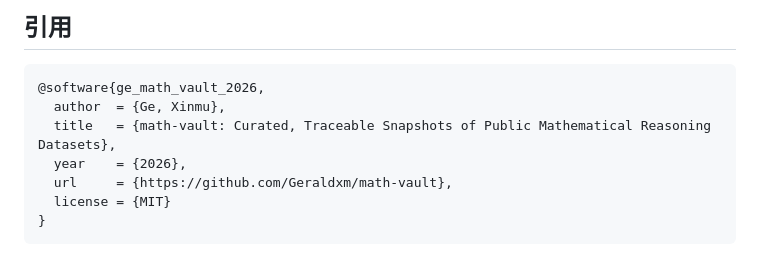
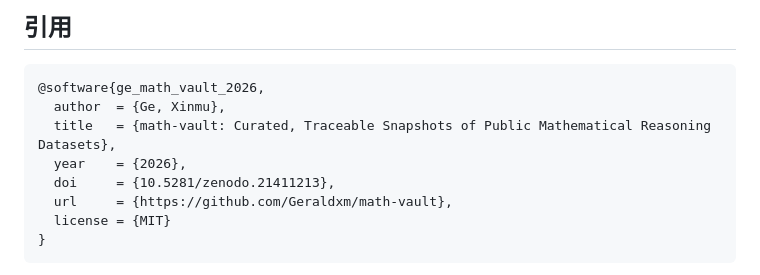
Before and after one commit to Geraldxm/math-vault, a Markdown page: README.md, the part around the change. Drawn GitHub-style.

Commit message:
docs: add DOI to BibTeX citation

```diff
--- a/README.md
+++ b/README.md
@@ -64,6 +64,7 @@ python canonical/build.py
   author  = {Ge, Xinmu},
   title   = {math-vault: Curated, Traceable Snapshots of Public Mathematical Reasoning Datasets},
   year    = {2026},
+  doi     = {10.5281/zenodo.21411213},
   url     = {https://github.com/Geraldxm/math-vault},
   license = {MIT}
 }
```
